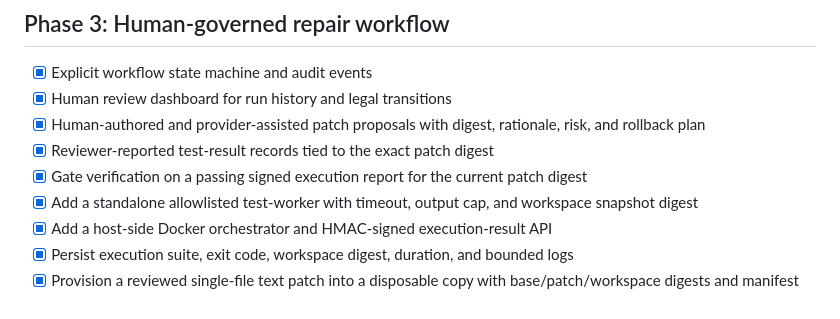
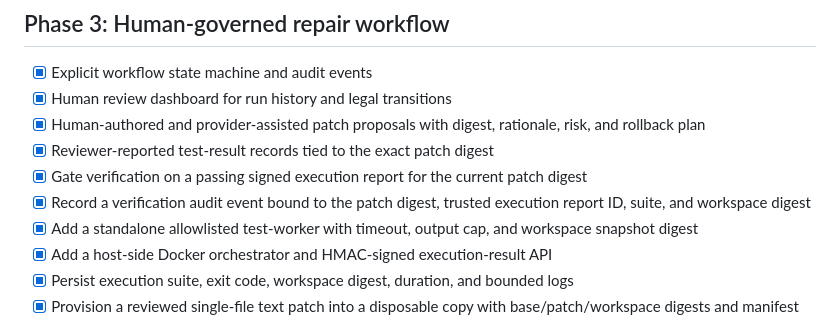
Before and after one commit to varunpothu/DebugLens, a Markdown page: docs/roadmap.md, the part around the change. Rendered like a GitHub page.

Commit message:
docs: track patch-bound verification audit event

```diff
--- a/docs/roadmap.md
+++ b/docs/roadmap.md
@@ -48,6 +48,7 @@
 - [x] Human-authored and provider-assisted patch proposals with digest, rationale, risk, and rollback plan
 - [x] Reviewer-reported test-result records tied to the exact patch digest
 - [x] Gate verification on a passing signed execution report for the current patch digest
+- [x] Record a verification audit event bound to the patch digest, trusted execution report ID, suite, and workspace digest
 - [x] Add a standalone allowlisted test-worker with timeout, output cap, and workspace snapshot digest
 - [x] Add a host-side Docker orchestrator and HMAC-signed execution-result API
 - [x] Persist execution suite, exit code, workspace digest, duration, and bounded logs
```
